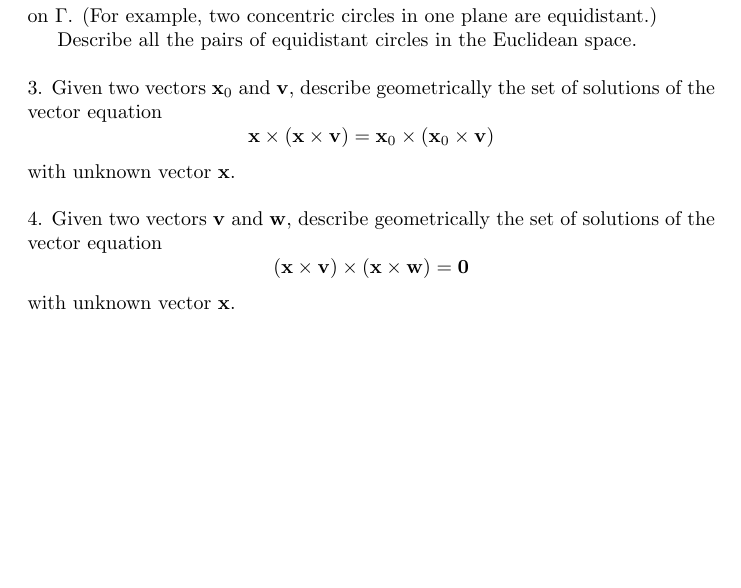
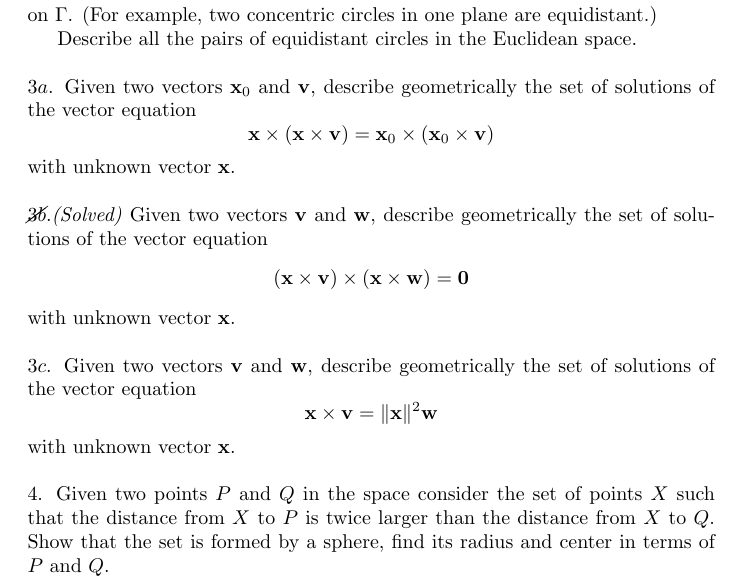
Before and after one commit to anton-petrunin/230H, a LaTeX document (extra.tex): part of the page, cut so that both start at the same text, the shorter picture padded with empty space. Compiled offline with pdfLaTeX.

Commit message:
3b is solved

```diff
--- a/extra.tex
+++ b/extra.tex
@@ -3,6 +3,7 @@
 \usepackage{hyperref}
 \usepackage{enumerate}
 \usepackage{graphicx}
+\usepackage{cancel}
 %\usepackage{ulem}
 %\usepackage{url, multicol}
 
@@ -90,7 +91,7 @@ Describe all the pairs of equidistant circles in the Euclidean space.
 \
 
 \noi%\sout{}
-$3$.
+$3a$.
 Given two vectors $\mathbf{x}_0$ and $\mathbf{v}$,
 describe geometrically the set of solutions of the vector equation
 \[\mathbf{x}\times(\mathbf{x}\times\mathbf{v})=\mathbf{x}_0\times(\mathbf{x}_0\times\mathbf{v})\]
@@ -99,10 +100,45 @@ with unknown vector  $\mathbf{x}$.
 \
 
 \noi%\sout{}
-$4$.
+\cancel{$3b$}.\textit{(Solved)}
 Given two vectors $\mathbf{v}$ and $\mathbf{w}$,
 describe geometrically the set of solutions of the vector equation
 \[(\mathbf{x}\times\mathbf{v})\times(\mathbf{x}\times\mathbf{w})=\mathbf{0}\]
 with unknown vector  $\mathbf{x}$.
 
+\
+
+\noi%\sout{}
+$3c$.
+Given two vectors $\mathbf{v}$ and $\mathbf{w}$,
+describe geometrically the set of solutions of the vector equation
+\[\mathbf{x}\times\mathbf{v}=\|\mathbf{x}\|^2\mathbf{w}\]
+with unknown vector  $\mathbf{x}$.
+
+\
+
+\noi%\sout{}
+$4$. Given two points $P$ and $Q$ in the space consider the set of points $X$ such that the distance from $X$ to $P$ is twice larger than the distance from $X$ to $Q$.
+Show that the set is formed by a sphere, find its radius and center in terms of $P$ and $Q$.
+
+\
+
+%\noi%\sout{}
+%$5$. Show that equidistant set from two skew lines is a hyperbolic paraboloid.
+
+%\
+
+
+%\noi%\sout{}
+%$6$. Show that there is no plane which is \emph{tangent}\footnote{A plane is called tangent to a curve $\textbf{f}(t)$ at point $\textbf{f}(t_0)$ it it contains the tangent line at $\textbf{f}(t_0)$.} to the curve $\textbf{f}(t)=(t,t^2,t^3)$ at two distinct points.
+
+%\
+
+
+%\noi%\sout{}
+%$7$. Let $\textbf{f}(t)$ be a smooth curve in the plane.
+%Assume its curvature $\kappa(t)$ is increasing in $t$.
+%Show that the curve has \emph{no self-intersections};
+%that is, if $t_0\ne t_1$ then $\textbf{f}(t_0)\ne\textbf{f}(t_1)$.
+
 \end{document}
```
Also changed, not shown: extra.pdf.
